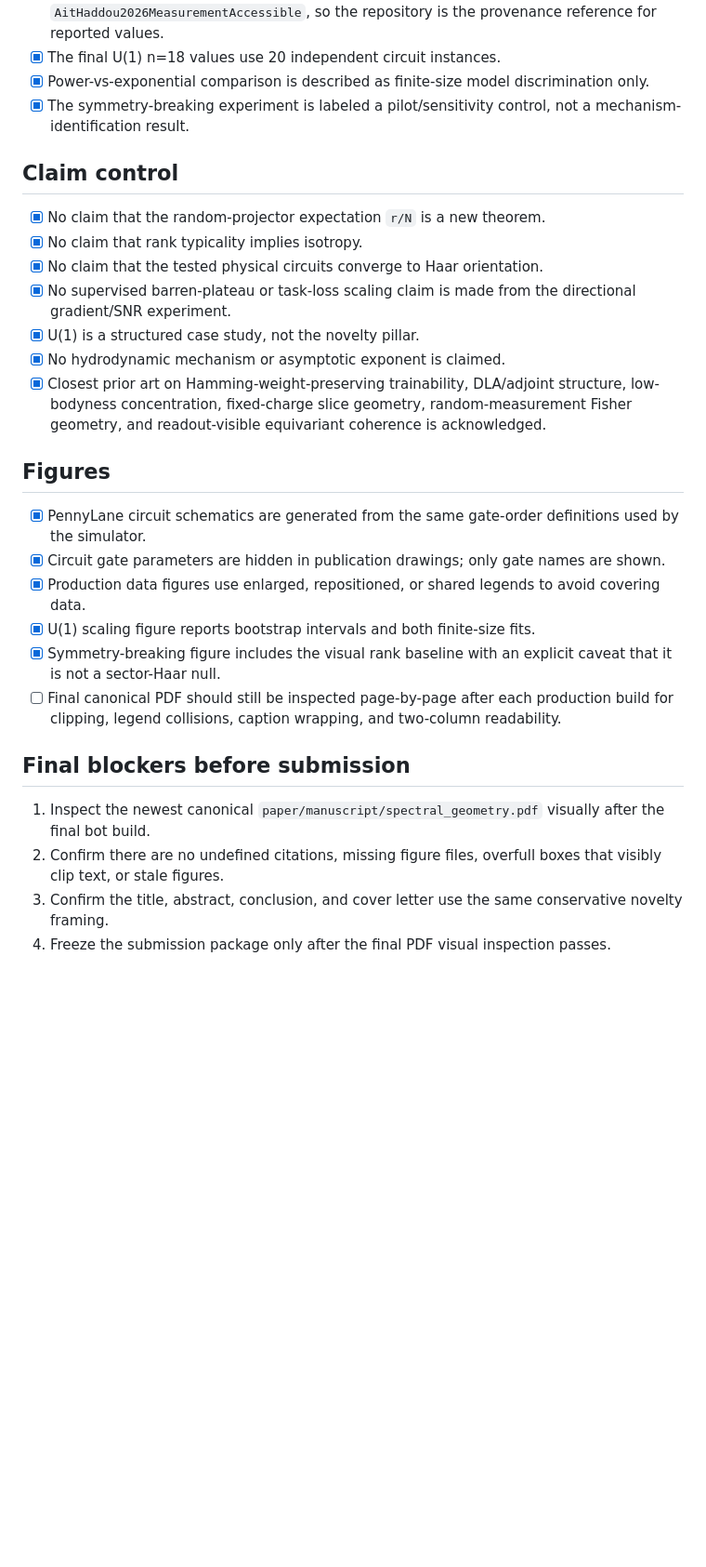
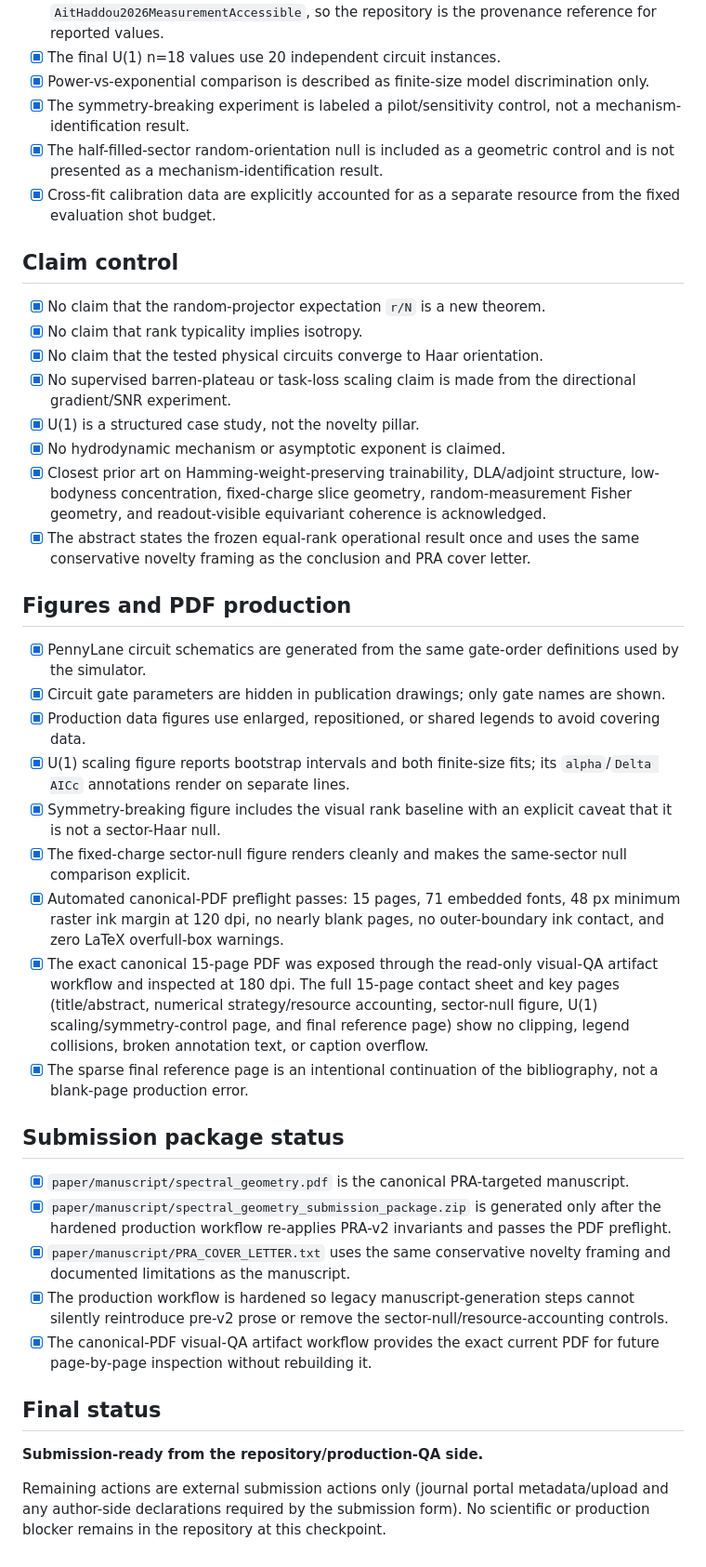
Before and after one commit to AHDMarwan/Spectral-Geometry-of-Accessible-Quantum-Tangents-Beyond-Isotropic-Readout-Rank-Laws, a Markdown page: paper/manuscript/FINAL_SCIENTIFIC_QA.md, the part around the change. Shown at 93% size. Rendered like a GitHub page; blank space fills up the shorter version.

Commit message:
Close final PRA v2 submission QA checklist

```diff
--- a/paper/manuscript/FINAL_SCIENTIFIC_QA.md
+++ b/paper/manuscript/FINAL_SCIENTIFIC_QA.md
@@ -20,6 +20,8 @@ This checklist is the last production pass before treating the manuscript as sub
 - [x] The final U(1) n=18 values use 20 independent circuit instances.
 - [x] Power-vs-exponential comparison is described as finite-size model discrimination only.
 - [x] The symmetry-breaking experiment is labeled a pilot/sensitivity control, not a mechanism-identification result.
+- [x] The half-filled-sector random-orientation null is included as a geometric control and is not presented as a mechanism-identification result.
+- [x] Cross-fit calibration data are explicitly accounted for as a separate resource from the fixed evaluation shot budget.
 
 ## Claim control
 
@@ -30,19 +32,30 @@ This checklist is the last production pass before treating the manuscript as sub
 - [x] U(1) is a structured case study, not the novelty pillar.
 - [x] No hydrodynamic mechanism or asymptotic exponent is claimed.
 - [x] Closest prior art on Hamming-weight-preserving trainability, DLA/adjoint structure, low-bodyness concentration, fixed-charge slice geometry, random-measurement Fisher geometry, and readout-visible equivariant coherence is acknowledged.
+- [x] The abstract states the frozen equal-rank operational result once and uses the same conservative novelty framing as the conclusion and PRA cover letter.
 
-## Figures
+## Figures and PDF production
 
 - [x] PennyLane circuit schematics are generated from the same gate-order definitions used by the simulator.
 - [x] Circuit gate parameters are hidden in publication drawings; only gate names are shown.
 - [x] Production data figures use enlarged, repositioned, or shared legends to avoid covering data.
-- [x] U(1) scaling figure reports bootstrap intervals and both finite-size fits.
+- [x] U(1) scaling figure reports bootstrap intervals and both finite-size fits; its `alpha`/`Delta AICc` annotations render on separate lines.
 - [x] Symmetry-breaking figure includes the visual rank baseline with an explicit caveat that it is not a sector-Haar null.
-- [ ] Final canonical PDF should still be inspected page-by-page after each production build for clipping, legend collisions, caption wrapping, and two-column readability.
+- [x] The fixed-charge sector-null figure renders cleanly and makes the same-sector null comparison explicit.
+- [x] Automated canonical-PDF preflight passes: 15 pages, 71 embedded fonts, 48 px minimum raster ink margin at 120 dpi, no nearly blank pages, no outer-boundary ink contact, and zero LaTeX overfull-box warnings.
+- [x] The exact canonical 15-page PDF was exposed through the read-only visual-QA artifact workflow and inspected at 180 dpi. The full 15-page contact sheet and key pages (title/abstract, numerical strategy/resource accounting, sector-null figure, U(1) scaling/symmetry-control page, and final reference page) show no clipping, legend collisions, broken annotation text, or caption overflow.
+- [x] The sparse final reference page is an intentional continuation of the bibliography, not a blank-page production error.
 
-## Final blockers before submission
+## Submission package status
 
-1. Inspect the newest canonical `paper/manuscript/spectral_geometry.pdf` visually after the final bot build.
-2. Confirm there are no undefined citations, missing figure files, overfull boxes that visibly clip text, or stale figures.
-3. Confirm the title, abstract, conclusion, and cover letter use the same conservative novelty framing.
-4. Freeze the submission package only after the final PDF visual inspection passes.
+- [x] `paper/manuscript/spectral_geometry.pdf` is the canonical PRA-targeted manuscript.
+- [x] `paper/manuscript/spectral_geometry_submission_package.zip` is generated only after the hardened production workflow re-applies PRA-v2 invariants and passes the PDF preflight.
+- [x] `paper/manuscript/PRA_COVER_LETTER.txt` uses the same conservative novelty framing and documented limitations as the manuscript.
+- [x] The production workflow is hardened so legacy manuscript-generation steps cannot silently reintroduce pre-v2 prose or remove the sector-null/resource-accounting controls.
+- [x] The canonical-PDF visual-QA artifact workflow provides the exact current PDF for future page-by-page inspection without rebuilding it.
+
+## Final status
+
+**Submission-ready from the repository/production-QA side.**
+
+Remaining actions are external submission actions only (journal portal metadata/upload and any author-side declarations required by the submission form). No scientific or production blocker remains in the repository at this checkpoint.
```
